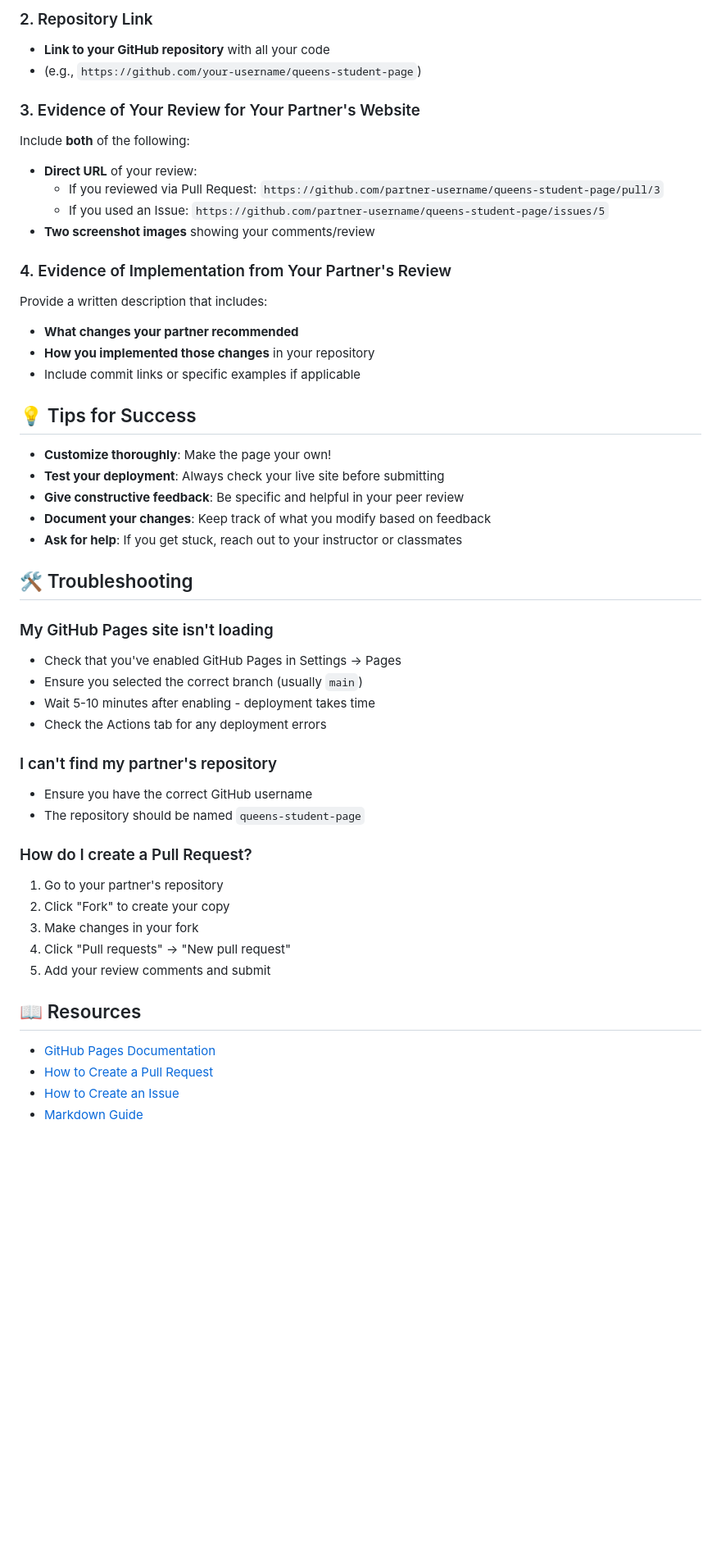
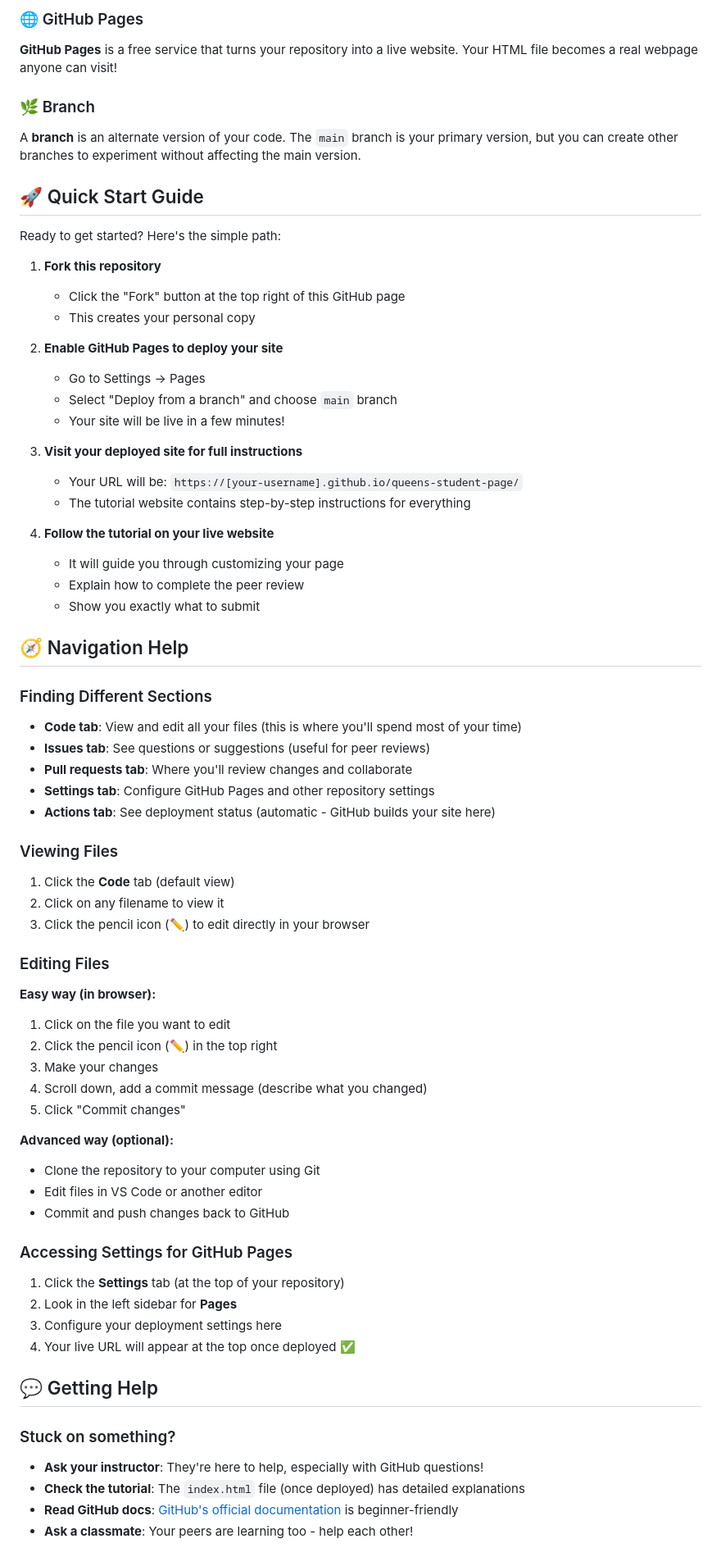
Before and after one commit to RuslanKain/queens-student-page, a Markdown page: README.md, the part around one of its changes. Shown at 82% size. Rendered like a GitHub page; blank space fills up the shorter version.

Commit message:
Rewrite README.md as beginner-friendly repository navigation guide
Co-authored-by: RuslanKain <34857883+RuslanKain@users.noreply.github.com>

```diff
--- a/README.md
+++ b/README.md
@@ -73,51 +51,70 @@ Submit a **single PDF** to OnQ containing all of the following:
 
-### 2. Repository Link
-- **Link to your GitHub repository** with all your code
-- (e.g., `https://github.com/your-username/queens-student-page`)
+### 🌐 GitHub Pages
+**GitHub Pages** is a free service that turns your repository into a live website. Your HTML file becomes a real webpage anyone can visit!
 
-### 3. Evidence of Your Review for Your Partner's Website
-Include **both** of the following:
-- **Direct URL** of your review:
-  - If you reviewed via Pull Request: `https://github.com/partner-username/queens-student-page/pull/3`
-  - If you used an Issue: `https://github.com/partner-username/queens-student-page/issues/5`
-- **Two screenshot images** showing your comments/review
+### 🌿 Branch
+A **branch** is an alternate version of your code. The `main` branch is your primary version, but you can create other branches to experiment without affecting the main version.
 
-### 4. Evidence of Implementation from Your Partner's Review
-Provide a written description that includes:
-- **What changes your partner recommended**
-- **How you implemented those changes** in your repository
-- Include commit links or specific examples if applicable
+## 🚀 Quick Start Guide
 
-## 💡 Tips for Success
+Ready to get started? Here's the simple path:
 
-- **Customize thoroughly**: Make the page your own!
-- **Test your deployment**: Always check your live site before submitting
-- **Give constructive feedback**: Be specific and helpful in your peer review
-- **Document your changes**: Keep track of what you modify based on feedback
-- **Ask for help**: If you get stuck, reach out to your instructor or classmates
+1. **Fork this repository**
+   - Click the "Fork" button at the top right of this GitHub page
+   - This creates your personal copy
 
-## 🛠️ Troubleshooting
+2. **Enable GitHub Pages to deploy your site**
+   - Go to Settings → Pages
+   - Select "Deploy from a branch" and choose `main` branch
+   - Your site will be live in a few minutes!
 
-### My GitHub Pages site isn't loading
-- Check that you've enabled GitHub Pages in Settings → Pages
-- Ensure you selected the correct branch (usually `main`)
-- Wait 5-10 minutes after enabling - deployment takes time
-- Check the Actions tab for any deployment errors
+3. **Visit your deployed site for full instructions**
+   - Your URL will be: `https://[your-username].github.io/queens-student-page/`
+   - The tutorial website contains step-by-step instructions for everything
 
-### I can't find my partner's repository
-- Ensure you have the correct GitHub username
-- The repository should be named `queens-student-page`
+4. **Follow the tutorial on your live website**
+   - It will guide you through customizing your page
+   - Explain how to complete the peer review
+   - Show you exactly what to submit
 
-### How do I create a Pull Request?
-1. Go to your partner's repository
-2. Click "Fork" to create your copy
-3. Make changes in your fork
-4. Click "Pull requests" → "New pull request"
-5. Add your review comments and submit
+## 🧭 Navigation Help
 
-## 📖 Resources
+### Finding Different Sections
+- **Code tab**: View and edit all your files (this is where you'll spend most of your time)
+- **Issues tab**: See questions or suggestions (useful for peer reviews)
+- **Pull requests tab**: Where you'll review changes and collaborate
+- **Settings tab**: Configure GitHub Pages and other repository settings
+- **Actions tab**: See deployment status (automatic - GitHub builds your site here)
 
-- [GitHub Pages Documentation](https://docs.github.com/en/pages)
-- [How to Create a Pull Request](https://docs.github.com/en/pull-requests/collaborating-with-pull-requests/proposing-changes-to-your-work-with-pull-requests/creating-a-pull-request)
-- [How to Create an Issue](https://docs.github.com/en/issues/tracking-your-work-with-issues/creating-an-issue)
-- [Markdown Guide](https://www.markdownguide.org/)
+### Viewing Files
+1. Click the **Code** tab (default view)
+2. Click on any filename to view it
+3. Click the pencil icon (✏️) to edit directly in your browser
+
+### Editing Files
+**Easy way (in browser):**
+1. Click on the file you want to edit
+2. Click the pencil icon (✏️) in the top right
+3. Make your changes
+4. Scroll down, add a commit message (describe what you changed)
+5. Click "Commit changes"
+
+**Advanced way (optional):**
+- Clone the repository to your computer using Git
+- Edit files in VS Code or another editor
+- Commit and push changes back to GitHub
+
+### Accessing Settings for GitHub Pages
+1. Click the **Settings** tab (at the top of your repository)
+2. Look in the left sidebar for **Pages**
+3. Configure your deployment settings here
+4. Your live URL will appear at the top once deployed ✅
+
+## 💬 Getting Help
+
+### Stuck on something?
+- **Ask your instructor**: They're here to help, especially with GitHub questions!
+- **Check the tutorial**: The `index.html` file (once deployed) has detailed explanations
+- **Read GitHub docs**: [GitHub's official documentation](https://docs.github.com) is beginner-friendly
+- **Ask a classmate**: Your peers are learning too - help each other!
+
```
Also changed, not shown: other parts of README.md (+54 -58 lines).
